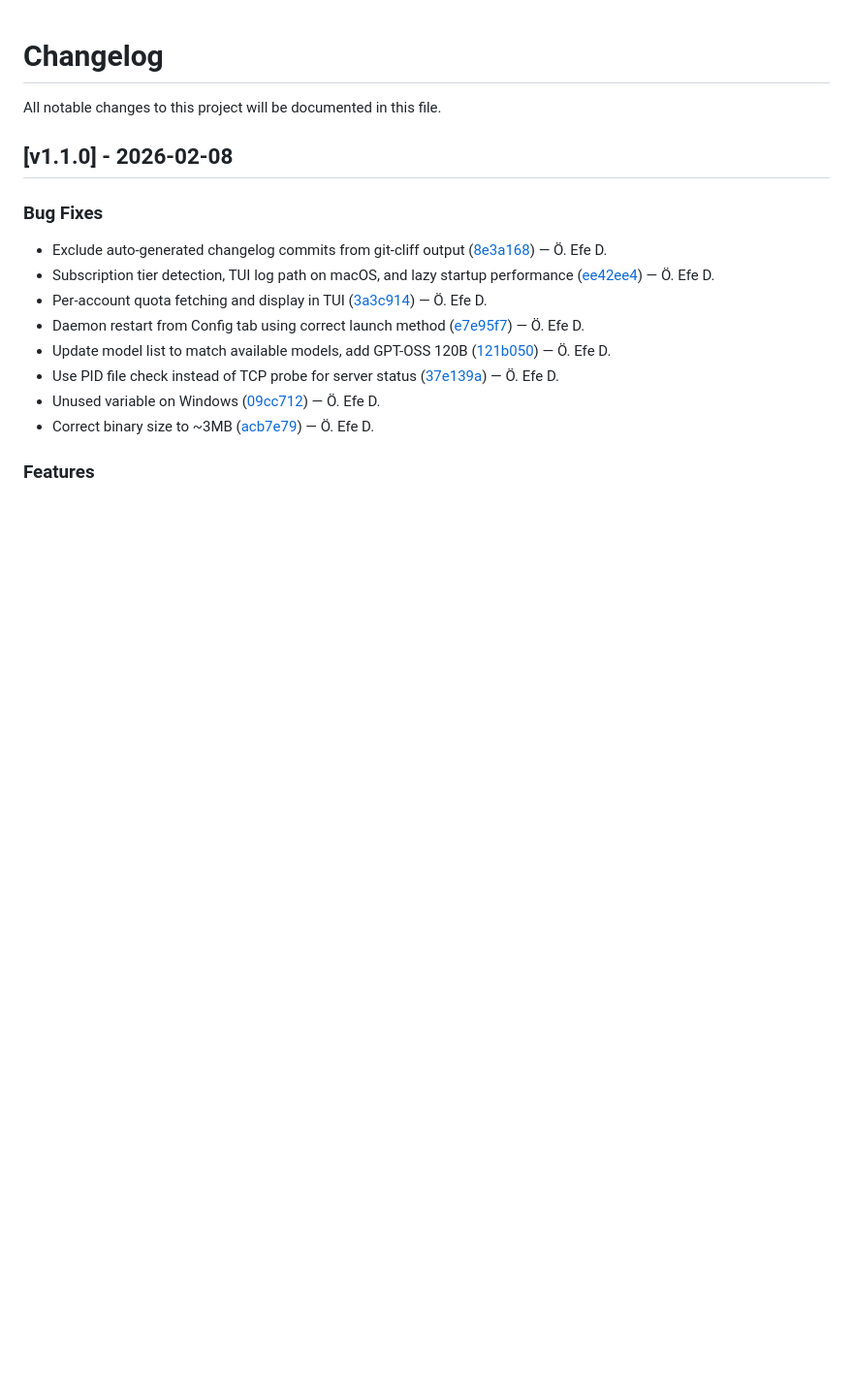
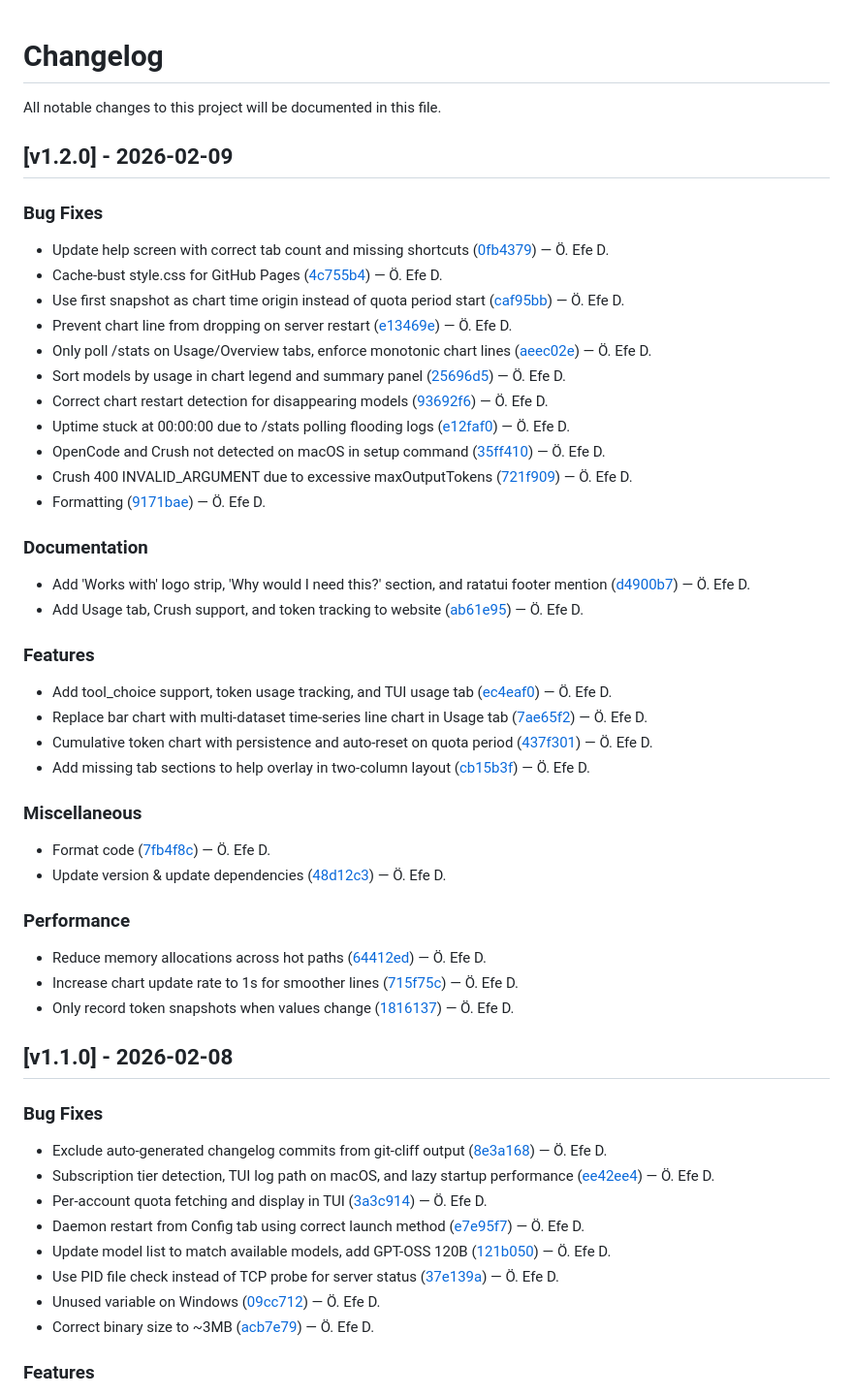
Before and after one commit to skyline69/agcp, a Markdown page: CHANGELOG.md, the part around the change. Shown at 97% size. Drawn GitHub-style; blank space fills up the shorter version.

Commit message:
docs: update changelog for v1.2.0

```diff
--- a/CHANGELOG.md
+++ b/CHANGELOG.md
@@ -1,6 +1,51 @@
 # Changelog
 
 All notable changes to this project will be documented in this file.
+
+
+## [v1.2.0] - 2026-02-09
+
+
+### Bug Fixes
+
+- Update help screen with correct tab count and missing shortcuts ([0fb4379](https://github.com/skyline69/agcp/commit/0fb43797d99234cf2a68bab47353eca9d15d0087)) — Ö. Efe D.
+- Cache-bust style.css for GitHub Pages ([4c755b4](https://github.com/skyline69/agcp/commit/4c755b4e5cba8198542a10ec5418a220ecdf5831)) — Ö. Efe D.
+- Use first snapshot as chart time origin instead of quota period start ([caf95bb](https://github.com/skyline69/agcp/commit/caf95bb054a394fe3f68913f85cd38b558da4716)) — Ö. Efe D.
+- Prevent chart line from dropping on server restart ([e13469e](https://github.com/skyline69/agcp/commit/e13469e40acfa95631c1b8f0031bde509ed434e8)) — Ö. Efe D.
+- Only poll /stats on Usage/Overview tabs, enforce monotonic chart lines ([aeec02e](https://github.com/skyline69/agcp/commit/aeec02eda4acff79942347cbf6cbfc4c6541e2b6)) — Ö. Efe D.
+- Sort models by usage in chart legend and summary panel ([25696d5](https://github.com/skyline69/agcp/commit/25696d55248f1d2a47ffc3ffb6cc8d762788ef89)) — Ö. Efe D.
+- Correct chart restart detection for disappearing models ([93692f6](https://github.com/skyline69/agcp/commit/93692f63ec5a3cfd7f4e84f9b54bb3ac3652b4cb)) — Ö. Efe D.
+- Uptime stuck at 00:00:00 due to /stats polling flooding logs ([e12faf0](https://github.com/skyline69/agcp/commit/e12faf056aa074826fa986c1d982d2788fb0a8c3)) — Ö. Efe D.
+- OpenCode and Crush not detected on macOS in setup command ([35ff410](https://github.com/skyline69/agcp/commit/35ff410fb59198a9509c27742c39f6ed2fc21565)) — Ö. Efe D.
+- Crush 400 INVALID_ARGUMENT due to excessive maxOutputTokens ([721f909](https://github.com/skyline69/agcp/commit/721f909e9eaf65e3e9297f35968706bb55281839)) — Ö. Efe D.
+- Formatting ([9171bae](https://github.com/skyline69/agcp/commit/9171bae1e7193ce68ed8f622c78491676b8033e8)) — Ö. Efe D.
+
+
+### Documentation
+
+- Add 'Works with' logo strip, 'Why would I need this?' section, and ratatui footer mention ([d4900b7](https://github.com/skyline69/agcp/commit/d4900b7316c4ffab3af382d3e28272643da3c947)) — Ö. Efe D.
+- Add Usage tab, Crush support, and token tracking to website ([ab61e95](https://github.com/skyline69/agcp/commit/ab61e95d2c179f80469ea53721a42a40b7785b5f)) — Ö. Efe D.
+
+
+### Features
+
+- Add tool_choice support, token usage tracking, and TUI usage tab ([ec4eaf0](https://github.com/skyline69/agcp/commit/ec4eaf046a2226d90674593ba859631e98a88f4f)) — Ö. Efe D.
+- Replace bar chart with multi-dataset time-series line chart in Usage tab ([7ae65f2](https://github.com/skyline69/agcp/commit/7ae65f246bb55e4c2250c2f4072a5a22ca9ded7c)) — Ö. Efe D.
+- Cumulative token chart with persistence and auto-reset on quota period ([437f301](https://github.com/skyline69/agcp/commit/437f3018f015a7881a9394ca6f390fd54de467a7)) — Ö. Efe D.
+- Add missing tab sections to help overlay in two-column layout ([cb15b3f](https://github.com/skyline69/agcp/commit/cb15b3f8087ef6db36db47f874117f3048d71287)) — Ö. Efe D.
+
+
+### Miscellaneous
+
+- Format code ([7fb4f8c](https://github.com/skyline69/agcp/commit/7fb4f8c2c9b649f1fc2896de3e529465b374b12e)) — Ö. Efe D.
+- Update version & update dependencies ([48d12c3](https://github.com/skyline69/agcp/commit/48d12c395ce9a952df68ba3da766b9dab7ba3f33)) — Ö. Efe D.
+
+
+### Performance
+
+- Reduce memory allocations across hot paths ([64412ed](https://github.com/skyline69/agcp/commit/64412ed497a830dd969a2a6eb52f51af1389d6d6)) — Ö. Efe D.
+- Increase chart update rate to 1s for smoother lines ([715f75c](https://github.com/skyline69/agcp/commit/715f75cb1ea6a1db72845d3cfabc7222fb8840b0)) — Ö. Efe D.
+- Only record token snapshots when values change ([1816137](https://github.com/skyline69/agcp/commit/18161379225fee8c6d4fd405f27ff08bcfa8cc7c)) — Ö. Efe D.
 
 
 ## [v1.1.0] - 2026-02-08
```
